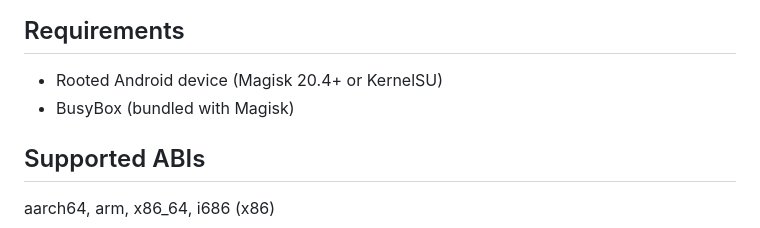
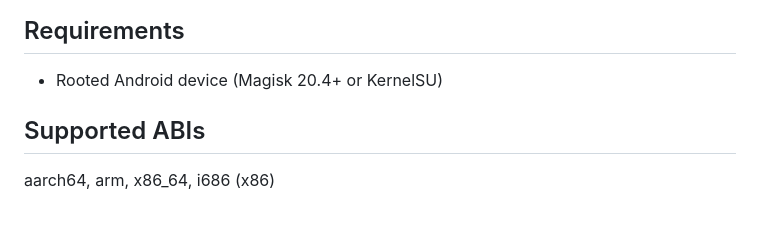
Before and after one commit to sorubedo/runsvdir-magisk, a Markdown page: README.md, the part around the change. Drawn GitHub-style.

Commit message:
remove BusyBox requirement from README

```diff
--- a/README.md
+++ b/README.md
@@ -7,7 +7,6 @@ A Runit-based Android service manager. Packages Termux-prebuild `runsvdir`, `run
 ## Requirements
 
 - Rooted Android device (Magisk 20.4+ or KernelSU)
-- BusyBox (bundled with Magisk)
 
 ## Supported ABIs
 
```
Also changed, not shown: README_zh.md (+0 -1 lines).
